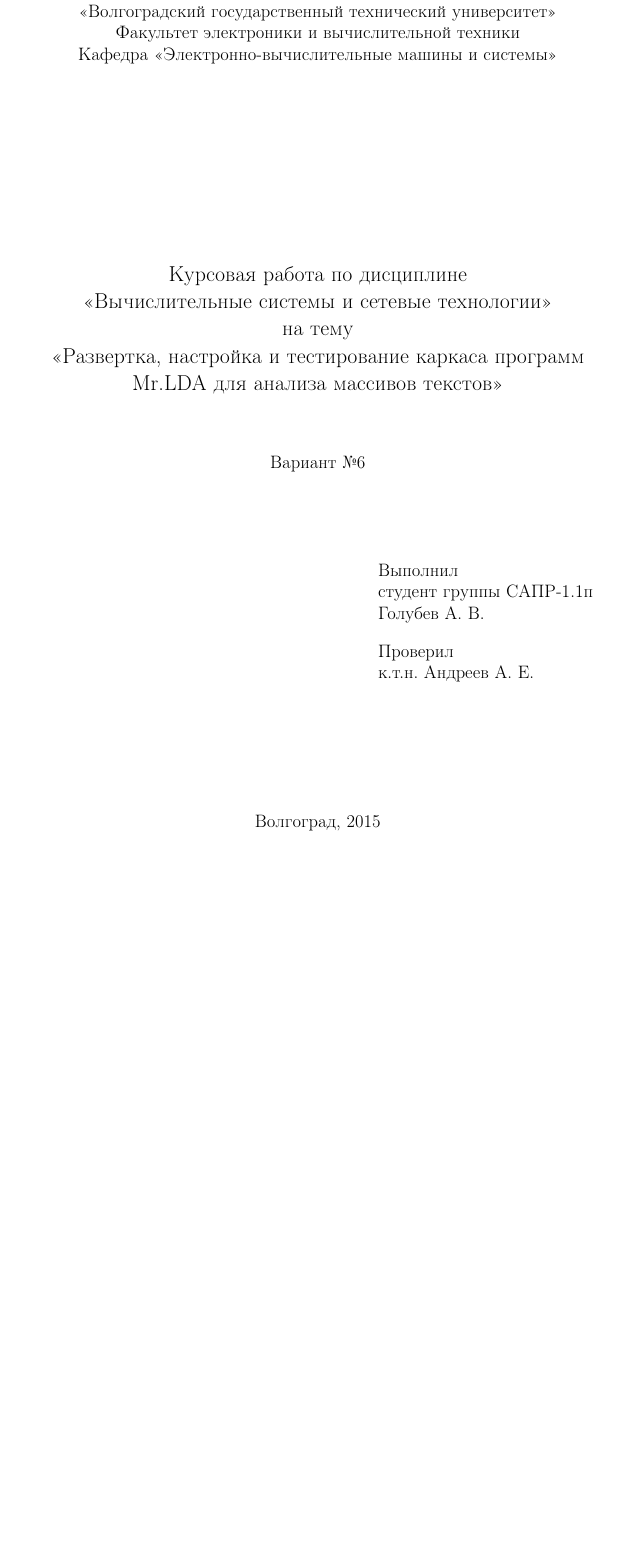
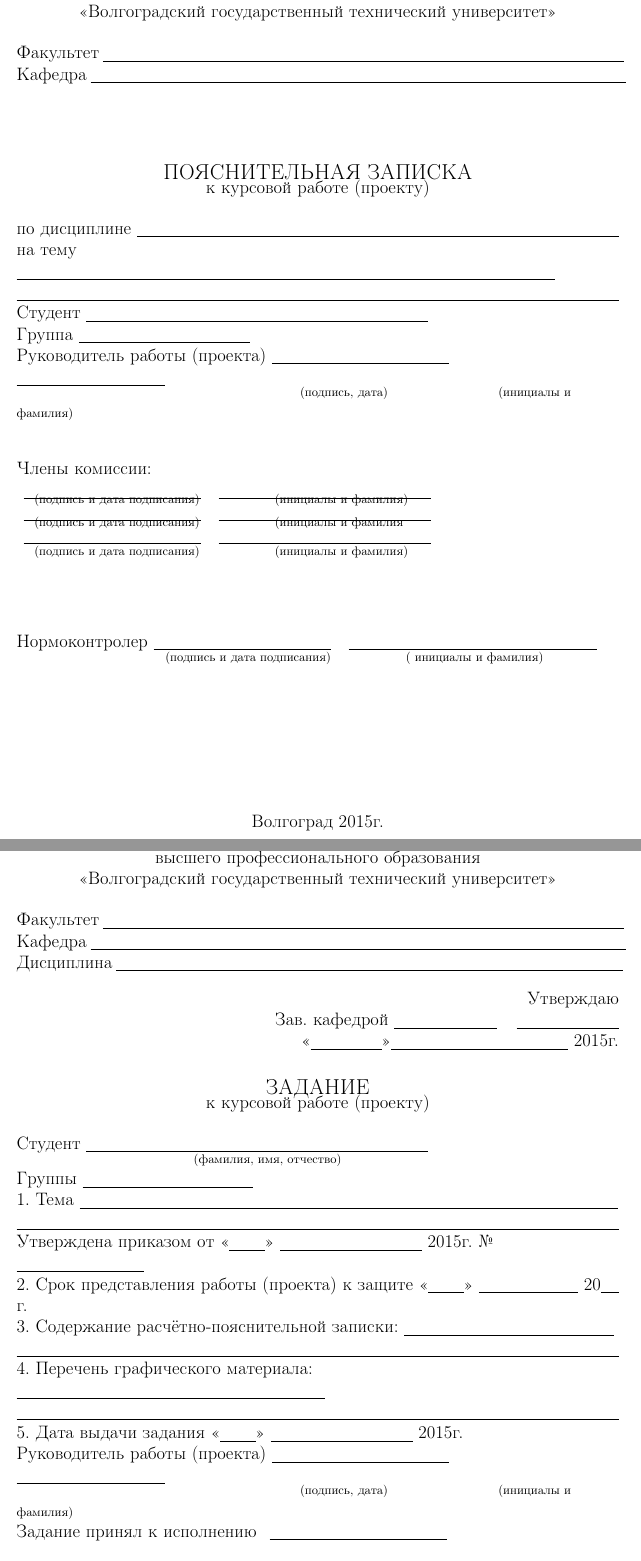
Before and after one commit to FreeCX/study, a LaTeX document (cad-fac/c&nt/semwork-new/main.tex, which reads cad-fac/c&nt/semwork-new/title.tex): part of page 1 of 14 before the commit and two parts of pages 1 and 2 of 15 after it, the two joined at a grey line, cut so that both start at the same text, the shorter picture padded with empty space. Compiled offline with pdfLaTeX.

Commit message:
[upd] title page

```diff
--- a/cad-fac/c&nt/semwork-new/title.tex
+++ b/cad-fac/c&nt/semwork-new/title.tex
@@ -1,39 +1,85 @@
-% использовать другой титульный лист
 \begin{titlepage}
     \begin{center}
         Министерство образования и науки Российской Федерации \\
-        Федеральное государственное бюджетное образовательное \\
-        учреждение высшего профессионального образования \\
-        <<Волгоградский государственный технический университет>> \\
-        Факультет электроники и вычислительной техники\\
-        Кафедра <<Электронно-вычислительные машины и системы>>
+        Федеральное государственное бюджетное образовательное учреждение\\
+        высшего профессионального образования\\
+        <<Волгоградский государственный технический университет>>\\
     \end{center}
-    \vspace{9em}
+    Факультет \underline{\hspace{14.7cm}}\\
+    Кафедра \underline{\hspace{15.1cm}}\\
+    \vspace{1cm}
     \begin{center}
-        \large{Курсовая работа}
-        по дисциплине\\
-        <<Вычислительные системы и сетевые технологии>>\\
-        на тему \\
-        <<Развертка, настройка и тестирование каркаса программ Mr.LDA для анализа массивов текстов>>
+        \large \MakeUppercase{\textbf{пояснительная записка}} \\
+        \normalsize\vspace{-0.2cm}\textbf{к курсовой работе (проекту)}
     \end{center}
-    \vspace{1em}
-    \begin{center}
-        Вариант №6
-    \end{center}
-    \vspace{3em}
-
-    \begin{flushright}
-        \begin{minipage}{.40\textwidth}
-            Выполнил \\
-            студент~группы~САПР-1.1п\\
-            Голубев~А.~В.
-            \vspace{1em}\\
-            Проверил\\
-            к.т.н. Андреев~А.~Е.
-        \end{minipage}
-    \end{flushright}
+    \begin{flushleft}
+        по дисциплине \underline{\hspace{13.6cm}}\\
+        на тему \underline{\hspace{15.2cm}}\\
+        \underline{\hspace{\textwidth}}
+        Студент \underline{\hspace{20em}}\\
+        Группа \underline{\hspace{10em}}\\
+        Руководитель работы (проекта) \underline{\hspace{5cm}}
+            \hspace{0.5cm} \underline{\hspace{4.2cm}}\\
+            \vspace{-0.2cm}\hspace{8cm}\footnotesize(подпись, дата)
+            \hspace{3cm}(инициалы и фамилия)\normalsize\\
+            \vspace{1cm}
+        Члены комиссии:\\
+        \hspace{0.2cm}\underline{\hspace{5cm}}\hspace{0.5cm}\underline{\hspace{6cm}}\\
+            \vspace{-0.2cm}\hspace{0.5cm}\footnotesize(подпись и дата подписания)\hspace{2cm}
+            (инициалы и фамилия)\\
+        \hspace{0.2cm}\underline{\hspace{5cm}}\hspace{0.5cm}\underline{\hspace{6cm}}\\
+            \vspace{-0.2cm}\hspace{0.5cm}\footnotesize(подпись и дата подписания)\hspace{2cm}
+            (инициалы и фамилия\\
+        \hspace{0.2cm}\underline{\hspace{5cm}}\hspace{0.5cm}\underline{\hspace{6cm}}\\
+            \vspace{-0.2cm}\hspace{0.5cm}\footnotesize(подпись и дата подписания)\hspace{2cm}
+            (инициалы и фамилия)\normalsize\\
+        \vspace{2cm}
+        Нормоконтролер \underline{\hspace{5cm}}\hspace{0.5cm}\underline{\hspace{7cm}}\\
+            \vspace{-0.2cm}\hspace{4.2cm}\footnotesize(подпись и дата подписания)\hspace{2cm}
+        (   инициалы и фамилия)\normalsize\\
+    \end{flushleft}
     \vspace{\fill}
     \begin{center}
-        Волгоград, \the\year
+        Волгоград \the\year г.
     \end{center}
 \end{titlepage}
+\begin{titlepage}
+    \begin{center}
+        Министерство образования и науки Российской Федерации \\
+        Федеральное государственное бюджетное образовательное учреждение\\
+        высшего профессионального образования\\
+        <<Волгоградский государственный технический университет>>\\
+    \end{center}
+    Факультет \underline{\hspace{14.7cm}}\\
+    Кафедра \underline{\hspace{15.1cm}}\\
+    Дисциплина \underline{\hspace{14.3cm}}
+    \begin{flushright}
+        Утверждаю\\
+        Зав. кафедрой \underline{\hspace{6em}} \hspace{0.5em} \underline{\hspace{6em}} \\
+        <<\underline{\hspace{2cm}}>>\underline{\hspace{5cm}} \the\yearг.
+    \end{flushright}
+    \begin{center}
+        \large \MakeUppercase{\textbf{задание}} \\
+        \normalsize\vspace{-0.2cm}\textbf{к курсовой работе (проекту)}
+    \end{center}
+    \begin{flushleft}
+        Студент \underline{\hspace{20em}}\\
+            \vspace{-0.2cm}\hspace{5cm}\footnotesize(фамилия, имя, отчество)\normalsize\\
+        Группы \underline{\hspace{10em}}\\
+        1. Тема \underline{\hspace{15.2cm}}\\
+        \underline{\hspace{\textwidth}}\\
+        Утверждена приказом от <<\underline{\hspace{1cm}}>> \underline{\hspace{4cm}}
+            \the\year г. № \underline{\hspace{3.6cm}}\\
+        2. Срок представления работы (проекта) к защите
+            <<\underline{\hspace{1cm}}>> \underline{\hspace{2.8cm}} 20\underline{\hspace{0.5cm}} г.\\
+        3. Содержание расчётно-пояснительной записки: \underline{\hspace{12.3em}}
+        \underline{\hspace{\textwidth}}
+        4. Перечень графического материала: \underline{\hspace{8.7cm}}\\
+        \underline{\hspace{\textwidth}}\\
+        5. Дата выдачи задания <<\underline{\hspace{1cm}}>> \underline{\hspace{4cm}} \the\year г.\\
+        Руководитель работы (проекта) \underline{\hspace{5cm}}
+            \hspace{0.5cm} \underline{\hspace{4.2cm}}\\
+            \vspace{-0.2cm}\hspace{8cm}\footnotesize(подпись, дата)
+            \hspace{3cm}(инициалы и фамилия)\normalsize\\
+        Задание принял к исполнению \hspace{0.2cm}\underline{\hspace{5cm}}
+            \hspace{0.5cm} \underline{\hspace{4.2cm}}\\
```
Also changed, not shown: cad-fac/c&nt/semwork-new/title.tex (5 more changed lines).
